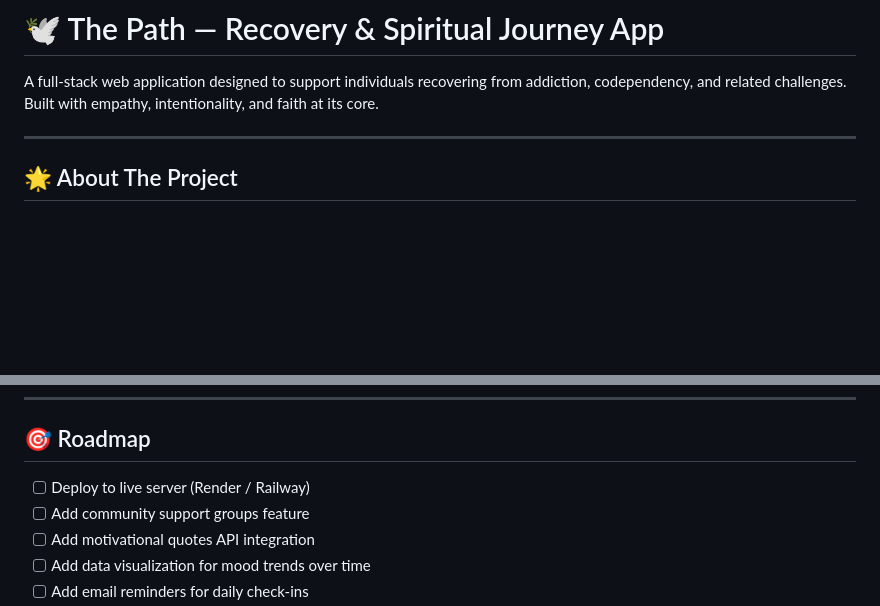
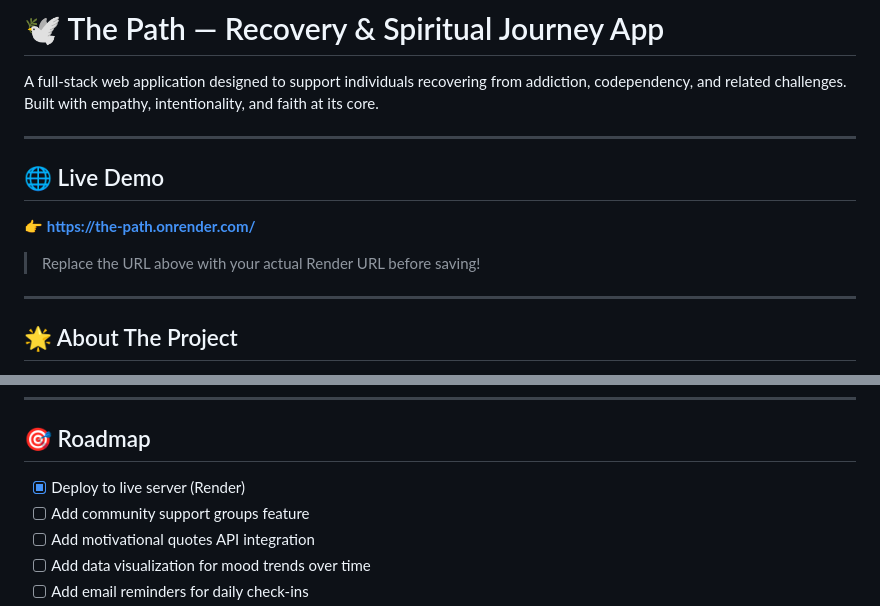
Before and after one commit to 93Jourdan/the-path, a Markdown page: README.md, 2 parts joined by grey strips. Rendered like a GitHub page; blank space fills up the shorter version.

```diff
--- a/README.md
+++ b/README.md
@@ -1,6 +1,14 @@
 # 🕊️ The Path — Recovery & Spiritual Journey App
 
 A full-stack web application designed to support individuals recovering from addiction, codependency, and related challenges. Built with empathy, intentionality, and faith at its core.
+
+---
+
+## 🌐 Live Demo
+
+👉 **https://the-path.onrender.com/**
+
+> Replace the URL above with your actual Render URL before saving!
 
 ---
 
@@ -135,7 +143,7 @@ the_path/
 
 ## 🎯 Roadmap
 
-- [ ] Deploy to live server (Render / Railway)
+- [x] Deploy to live server (Render)
 - [ ] Add community support groups feature
 - [ ] Add motivational quotes API integration
 - [ ] Add data visualization for mood trends over time
```
